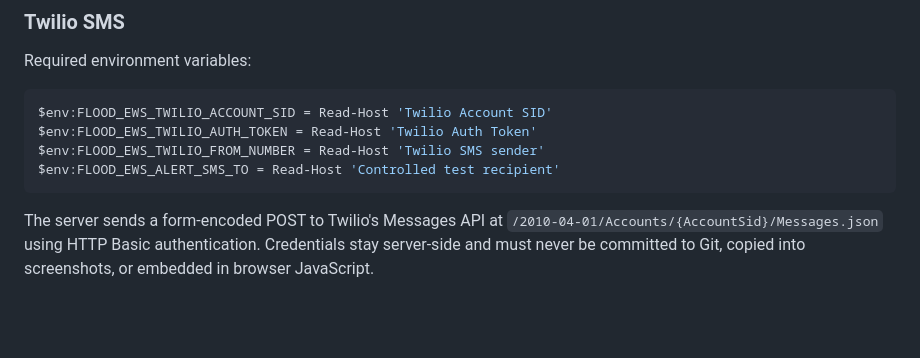
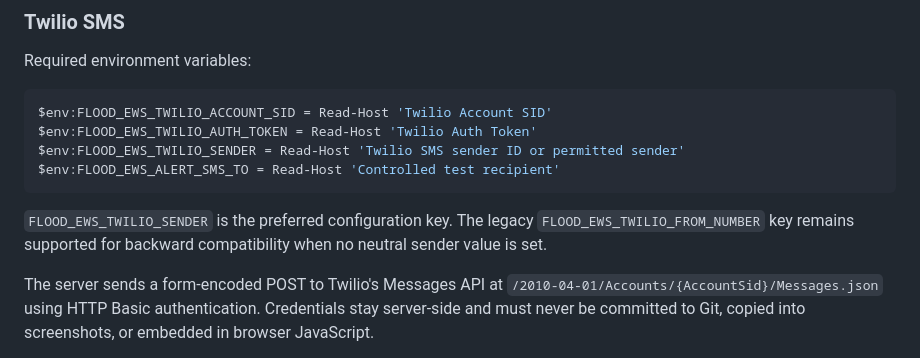
Before and after one commit to AjStyles20/flood-early-warning-system, a Markdown page: files/docs/provider_setup.md, the part around the change. Rendered like a GitHub page; blank space fills up the shorter version.

Commit message:
docs: use neutral Twilio sender configuration

````diff
--- a/files/docs/provider_setup.md
+++ b/files/docs/provider_setup.md
@@ -114,9 +114,11 @@ Required environment variables:
 ```powershell
 $env:FLOOD_EWS_TWILIO_ACCOUNT_SID = Read-Host 'Twilio Account SID'
 $env:FLOOD_EWS_TWILIO_AUTH_TOKEN = Read-Host 'Twilio Auth Token'
-$env:FLOOD_EWS_TWILIO_FROM_NUMBER = Read-Host 'Twilio SMS sender'
+$env:FLOOD_EWS_TWILIO_SENDER = Read-Host 'Twilio SMS sender ID or permitted sender'
 $env:FLOOD_EWS_ALERT_SMS_TO = Read-Host 'Controlled test recipient'
 ```
+
+`FLOOD_EWS_TWILIO_SENDER` is the preferred configuration key. The legacy `FLOOD_EWS_TWILIO_FROM_NUMBER` key remains supported for backward compatibility when no neutral sender value is set.
 
 The server sends a form-encoded POST to Twilio's Messages API at
 `/2010-04-01/Accounts/{AccountSid}/Messages.json` using HTTP Basic authentication. Credentials stay server-side and must never be committed to Git, copied into screenshots, or embedded in browser JavaScript.
````
